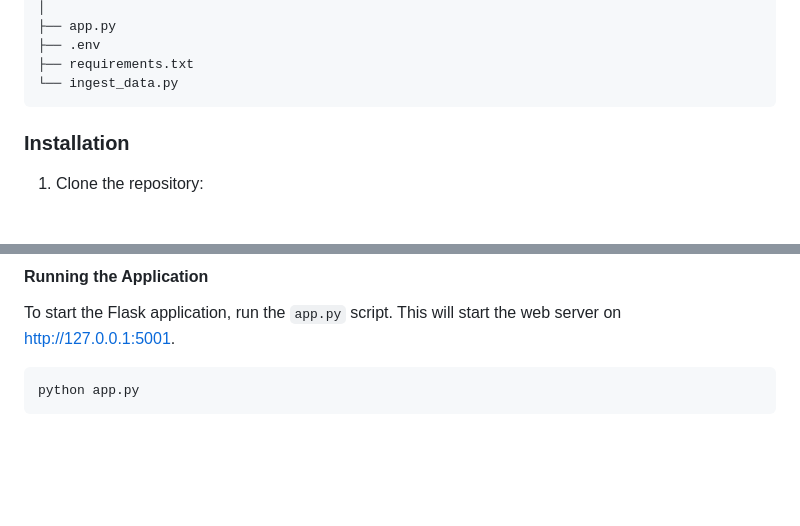
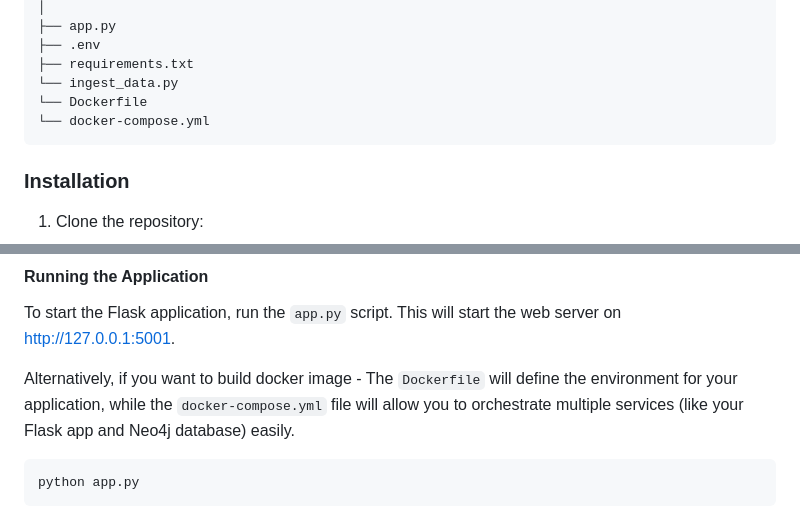
Before and after one commit to Ruhul-Quddus-Tamim/Hybrid-Recommendation, a Markdown page: README.md, 2 parts joined by grey strips. Drawn GitHub-style; blank space fills up the shorter version.

Commit message:
Updated project overview

````diff
--- a/README.md
+++ b/README.md
@@ -65,6 +65,8 @@ Recommendation Engine/
 ├── .env
 ├── requirements.txt
 └── ingest_data.py
+└── Dockerfile
+└── docker-compose.yml
 ```
 
 ### Installation
@@ -117,6 +119,9 @@ python ingest_data.py
 ## Usage
 #### Running the Application
 To start the Flask application, run the `app.py` script. This will start the web server on http://127.0.0.1:5001.
+
+Alternatively, if you want to build docker image - The `Dockerfile` will define the environment for your application, while the `docker-compose.yml` file will allow you to orchestrate multiple services (like your Flask app and Neo4j database) easily.
+
 ```
 python app.py
 ```
````
